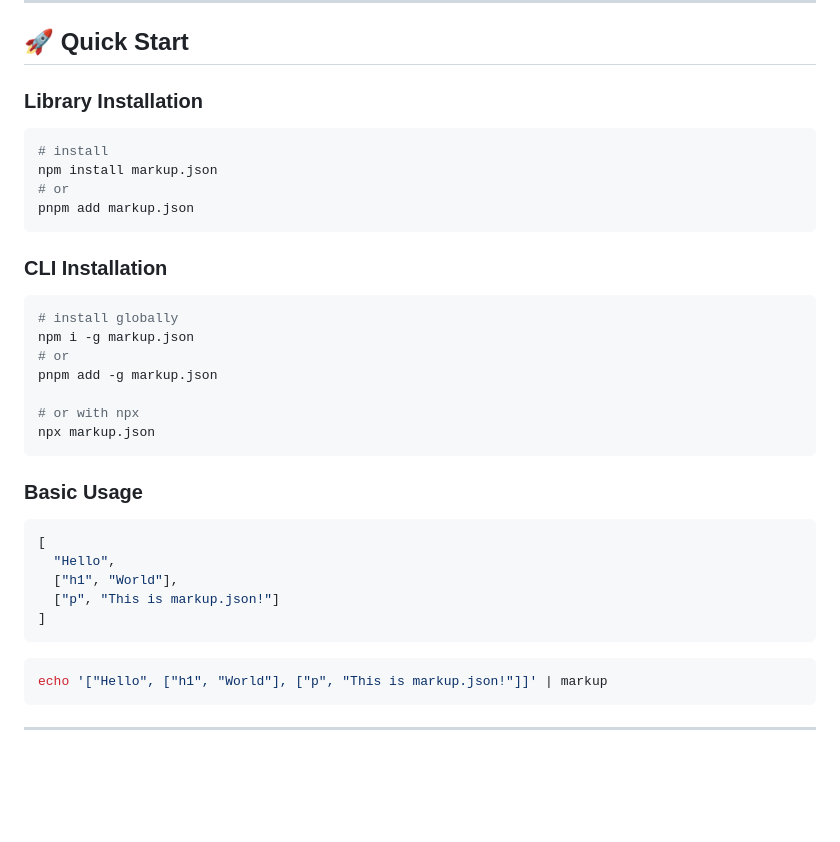
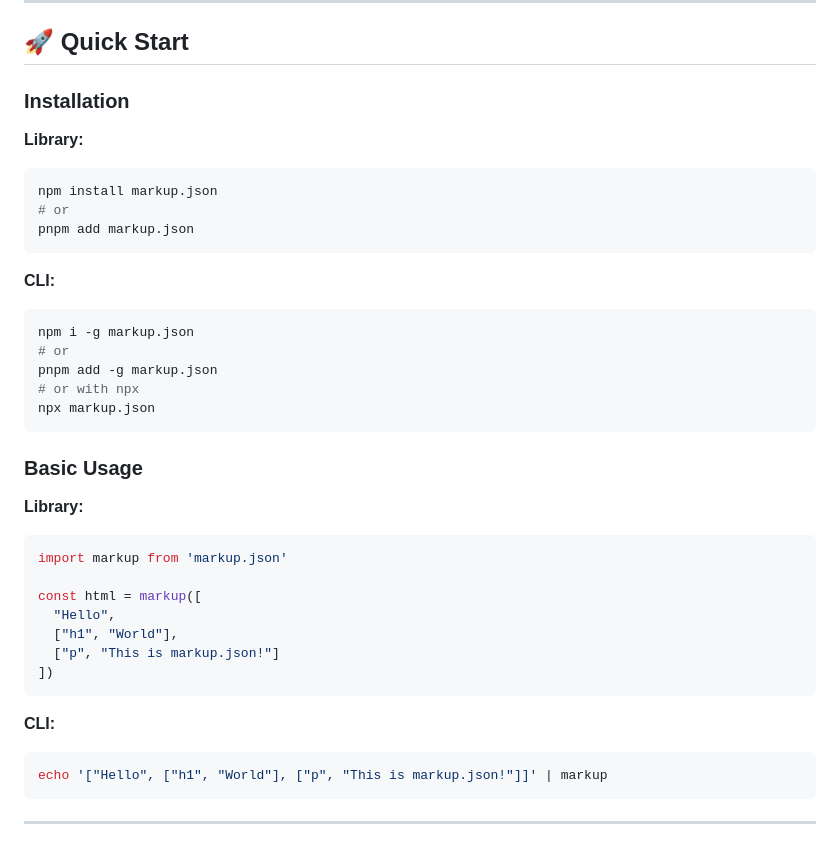
Before and after one commit to metaory/markup.json, a Markdown page: README.md, the part around the change. Rendered like a GitHub page; blank space fills up the shorter version.

````diff
--- a/README.md
+++ b/README.md
@@ -108,34 +108,38 @@ Compose UI components as JSON and render them:
 
 ## 🚀 Quick Start
 
-### **Library Installation**
+### **Installation**
+
+**Library:**
 ```sh
-# install
 npm install markup.json
 # or
 pnpm add markup.json
 ```
 
-### **CLI Installation**
+**CLI:**
 ```sh
-# install globally
 npm i -g markup.json
 # or
 pnpm add -g markup.json
-
 # or with npx
 npx markup.json
 ```
 
 ### **Basic Usage**
-```json
-[
+
+**Library:**
+```javascript
+import markup from 'markup.json'
+
+const html = markup([
   "Hello",
   ["h1", "World"],
   ["p", "This is markup.json!"]
-]
+])
 ```
 
+**CLI:**
 ```bash
 echo '["Hello", ["h1", "World"], ["p", "This is markup.json!"]]' | markup
 ```
````
